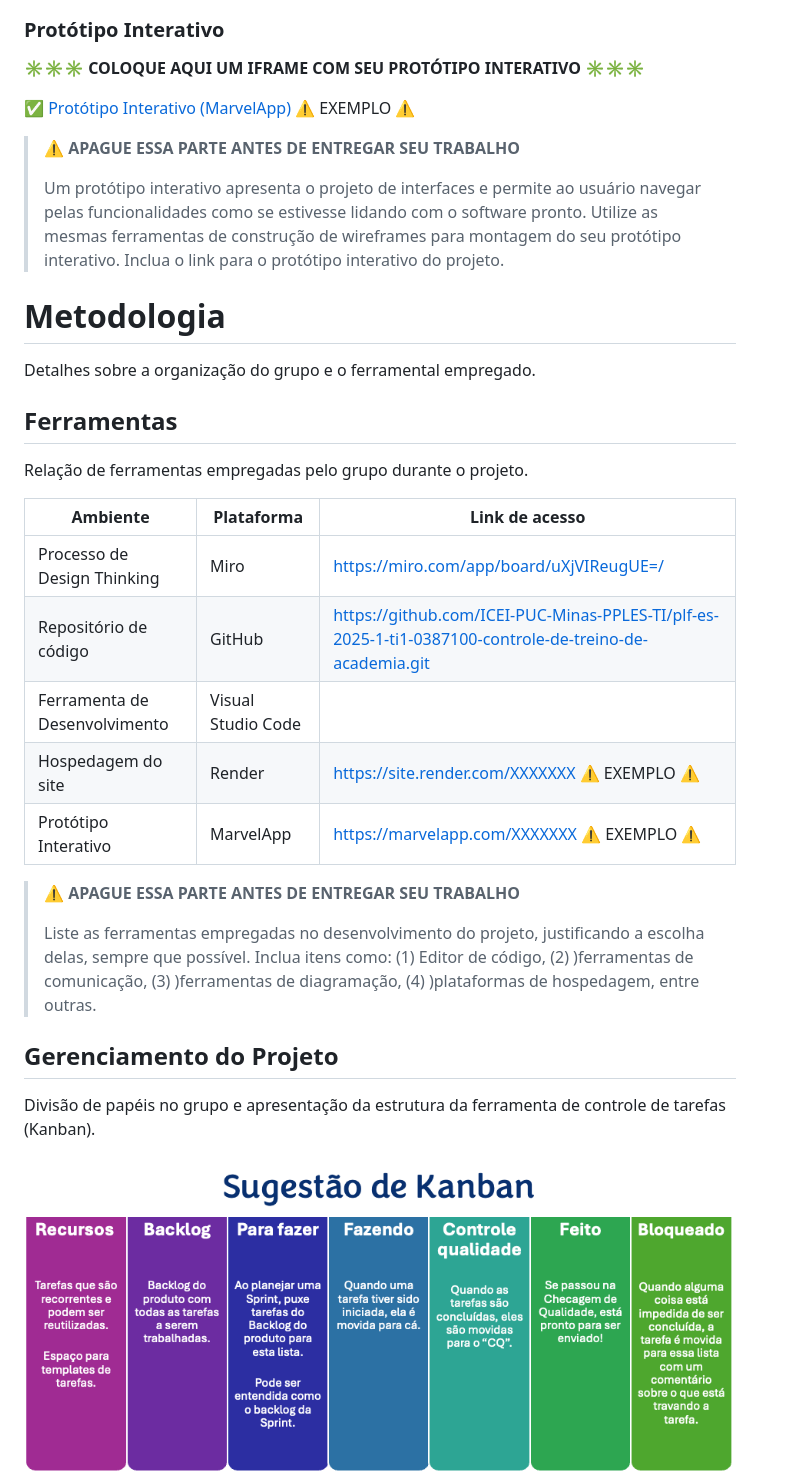
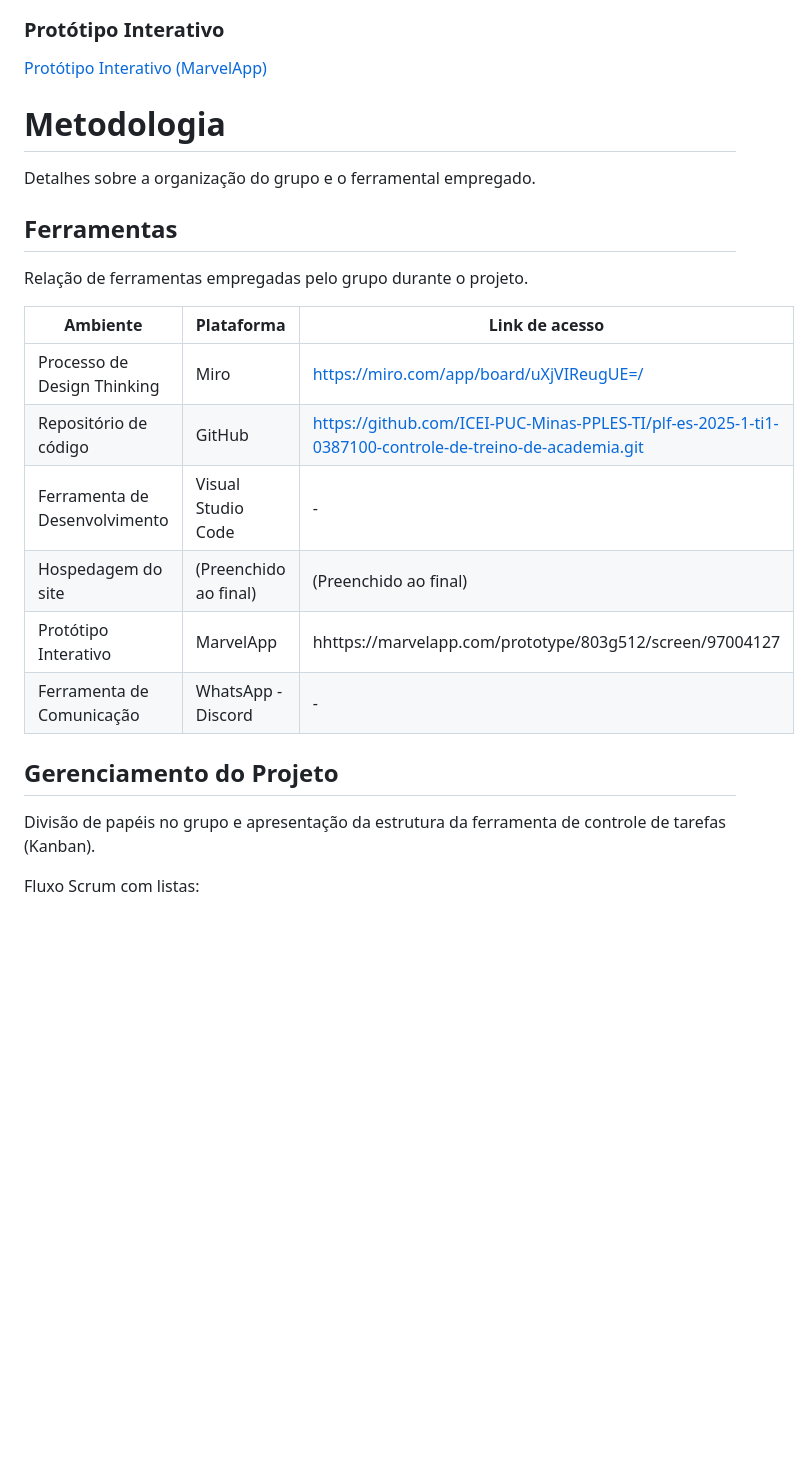
Before and after one commit to fabriciolopss/GymTrack, a Markdown page: docs/README.md, the part around the change printed below. Drawn GitHub-style; blank space fills up the shorter version.

```diff
--- a/docs/README.md
+++ b/docs/README.md
@@ -237,13 +210,7 @@ Descrição para a tela XPTO
 
 ### Protótipo Interativo
 
-**✳️✳️✳️ COLOQUE AQUI UM IFRAME COM SEU PROTÓTIPO INTERATIVO ✳️✳️✳️**
-
-✅ [Protótipo Interativo (MarvelApp)](https://marvelapp.com/prototype/4hd6091?emb=1&iosapp=false&frameless=false) ⚠️ EXEMPLO ⚠️
-
-> ⚠️ **APAGUE ESSA PARTE ANTES DE ENTREGAR SEU TRABALHO**
->
-> Um protótipo interativo apresenta o projeto de interfaces e permite ao usuário navegar pelas funcionalidades como se estivesse lidando com o software pronto. Utilize as mesmas ferramentas de construção de wireframes para montagem do seu protótipo interativo. Inclua o link para o protótipo interativo do projeto.
+[Protótipo Interativo (MarvelApp)](https://marvelapp.com/prototype/803g512/screen/97004127)
 
 # Metodologia
 
@@ -253,22 +220,18 @@ Detalhes sobre a organização do grupo e o ferramental empregado.
 
 Relação de ferramentas empregadas pelo grupo durante o projeto.
 
-| Ambiente                    | Plataforma | Link de acesso                                |
-| --------------------------- | ---------- | --------------------------------------------- |
-| Processo de Design Thinking | Miro       | https://miro.com/app/board/uXjVIReugUE=/       |
-| Repositório de código       | GitHub     | https://github.com/ICEI-PUC-Minas-PPLES-TI/plf-es-2025-1-ti1-0387100-controle-de-treino-de-academia.git |
-| Ferramenta de Desenvolvimento|Visual Studio Code |                                        |
-| Hospedagem do site          | Render     | https://site.render.com/XXXXXXX ⚠️ EXEMPLO ⚠️ |
-| Protótipo Interativo        | MarvelApp  | https://marvelapp.com/XXXXXXX ⚠️ EXEMPLO ⚠️   |
-
-
-> ⚠️ **APAGUE ESSA PARTE ANTES DE ENTREGAR SEU TRABALHO**
->
-> Liste as ferramentas empregadas no desenvolvimento do projeto, justificando a escolha delas, sempre que possível. Inclua itens como: (1) Editor de código, (2) )ferramentas de comunicação, (3) )ferramentas de diagramação, (4) )plataformas de hospedagem, entre outras.
+| Ambiente                      | Plataforma            | Link de acesso                                                                                          |
+| ----------------------------- | --------------------- | ------------------------------------------------------------------------------------------------------- |
+| Processo de Design Thinking   | Miro                  | https://miro.com/app/board/uXjVIReugUE=/                                                                |
+| Repositório de código         | GitHub                | https://github.com/ICEI-PUC-Minas-PPLES-TI/plf-es-2025-1-ti1-0387100-controle-de-treino-de-academia.git |
+| Ferramenta de Desenvolvimento | Visual Studio Code    | -                                                                                                       |
+| Hospedagem do site            | (Preenchido ao final) | (Preenchido ao final)                                                                                   |
+| Protótipo Interativo          | MarvelApp             | hhttps://marvelapp.com/prototype/803g512/screen/97004127                                                |
+| Ferramenta de Comunicação     | WhatsApp - Discord    | -                                                                                                       |
 
 ## Gerenciamento do Projeto
 
 Divisão de papéis no grupo e apresentação da estrutura da ferramenta de controle de tarefas (Kanban).
 
-![Exemplo de Kanban](images/exemplo-kanban.png)
+Fluxo Scrum com listas:
 
```
Also changed, not shown: other parts of docs/README.md (+16 -43 lines), docs/images/Backlog.JPG (added), docs/images/UserFlow.JPG (added), docs/images/Wireframe.png (added).
